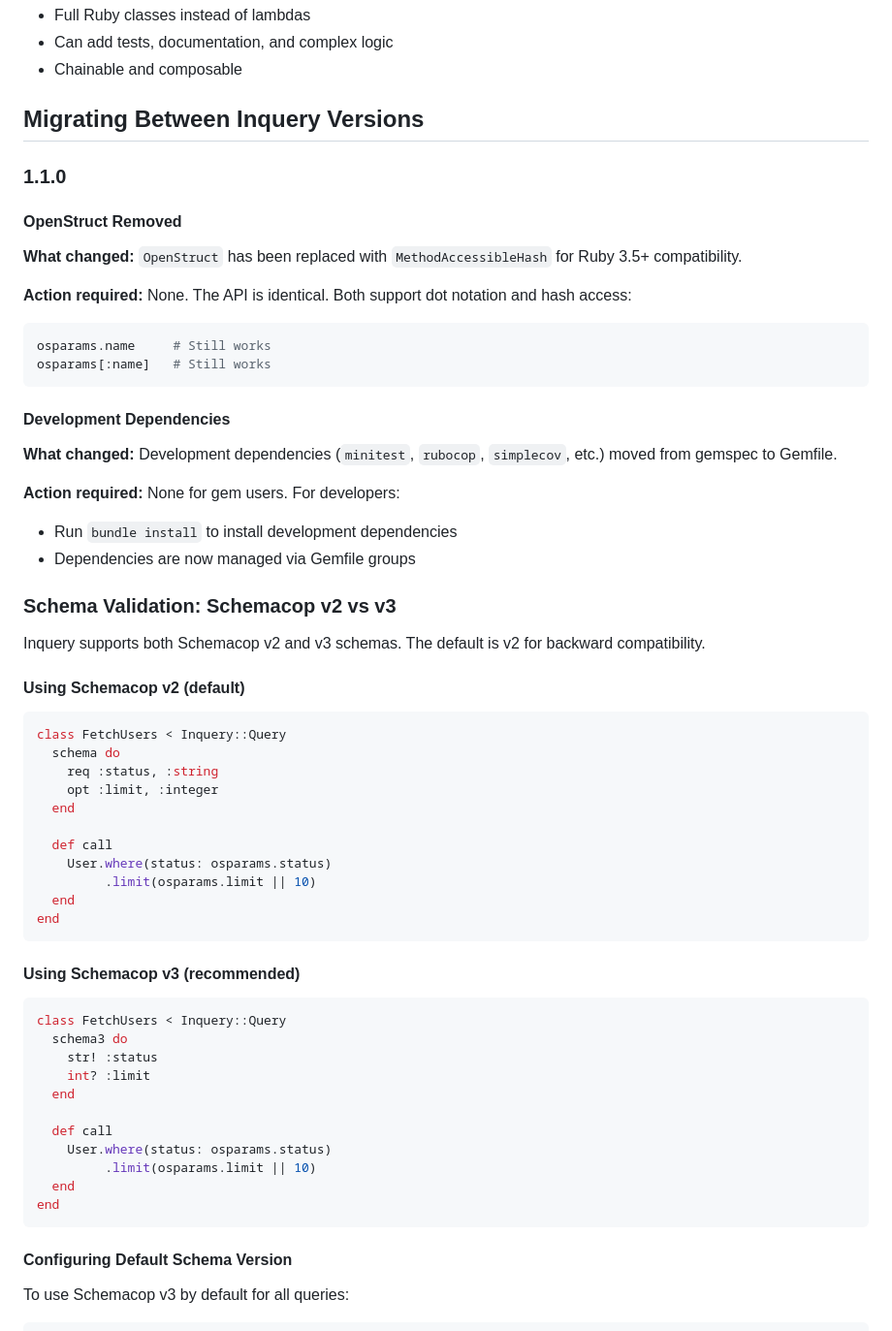
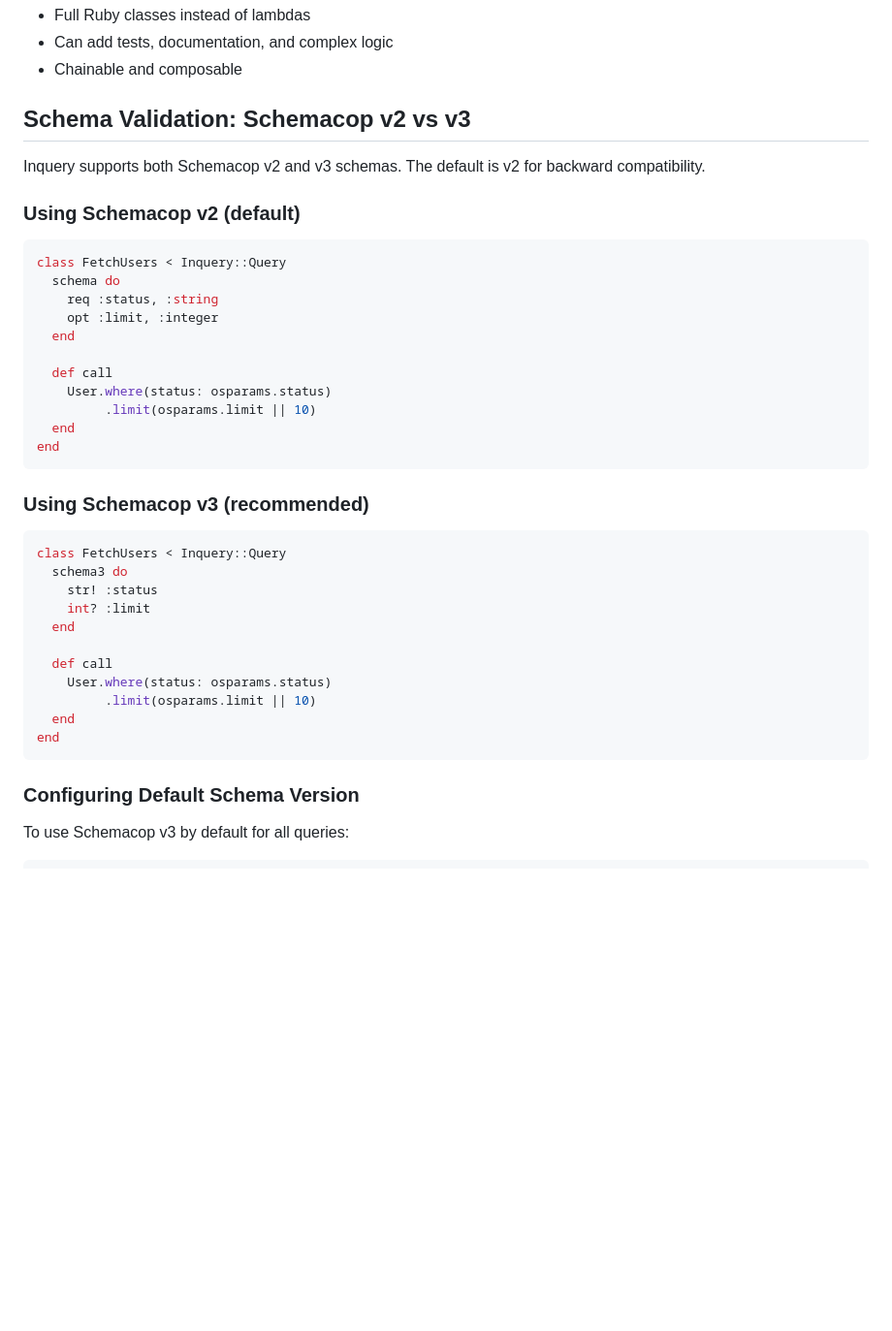
Before and after one commit to sitrox/inquery, a Markdown page: MIGRATION.md, the part around the change. Shown at 97% size. Rendered like a GitHub page; blank space fills up the shorter version.

Commit message:
Simplify MIGRATION.md by removing version-specific migration notes
Remove the 'Migrating Between Inquery Versions' section as these details
are better captured in CHANGELOG.md. Keep focus on the core purpose:
migrating from raw ActiveRecord queries to Inquery, and understanding
Schemacop v2 vs v3 usage.

````diff
--- a/MIGRATION.md
+++ b/MIGRATION.md
@@ -145,38 +145,11 @@ User.active.premium
 - Can add tests, documentation, and complex logic
 - Chainable and composable
 
-## Migrating Between Inquery Versions
-
-### 1.1.0
-
-#### OpenStruct Removed
-
-**What changed:**
-`OpenStruct` has been replaced with `MethodAccessibleHash` for Ruby 3.5+ compatibility.
-
-**Action required:**
-None. The API is identical. Both support dot notation and hash access:
-
-```ruby
-osparams.name     # Still works
-osparams[:name]   # Still works
-```
-
-#### Development Dependencies
-
-**What changed:**
-Development dependencies (`minitest`, `rubocop`, `simplecov`, etc.) moved from gemspec to Gemfile.
-
-**Action required:**
-None for gem users. For developers:
-- Run `bundle install` to install development dependencies
-- Dependencies are now managed via Gemfile groups
-
-### Schema Validation: Schemacop v2 vs v3
+## Schema Validation: Schemacop v2 vs v3
 
 Inquery supports both Schemacop v2 and v3 schemas. The default is v2 for backward compatibility.
 
-#### Using Schemacop v2 (default)
+### Using Schemacop v2 (default)
 
 ```ruby
 class FetchUsers < Inquery::Query
@@ -192,7 +165,7 @@ class FetchUsers < Inquery::Query
 end
 ```
 
-#### Using Schemacop v3 (recommended)
+### Using Schemacop v3 (recommended)
 
 ```ruby
 class FetchUsers < Inquery::Query
@@ -208,7 +181,7 @@ class FetchUsers < Inquery::Query
 end
 ```
 
-#### Configuring Default Schema Version
+### Configuring Default Schema Version
 
 To use Schemacop v3 by default for all queries:
 
````
